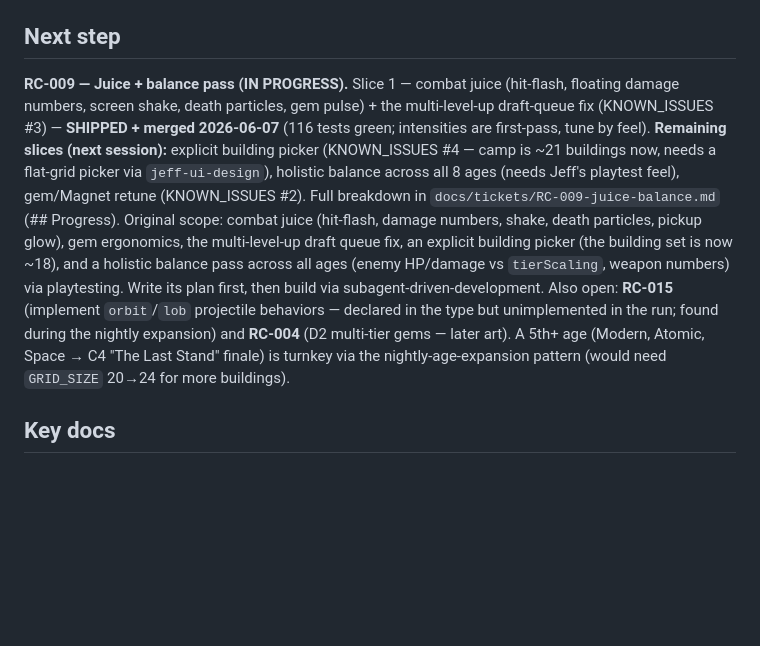
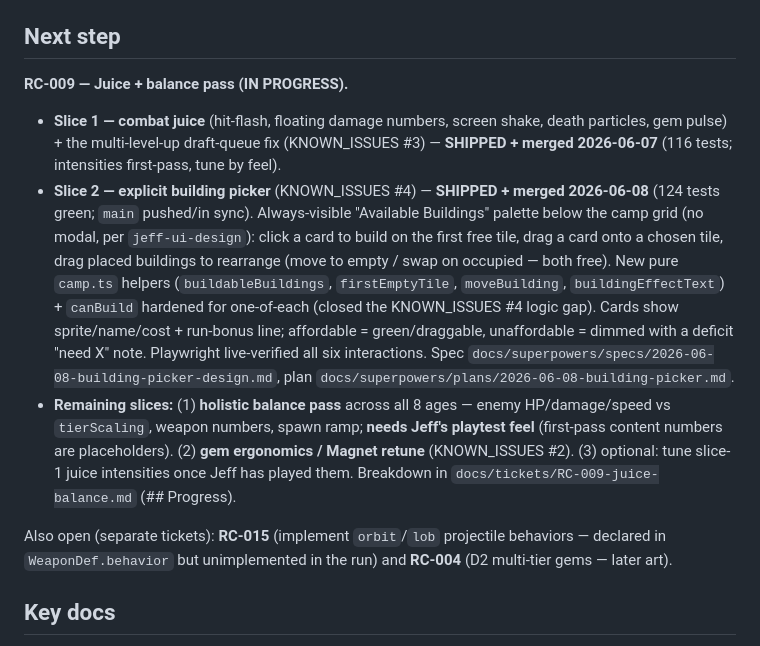
Before and after one commit to JAKSecurity/stone-to-stars, a Markdown page: MEMORY.md, the part around one of its changes. GitHub-like rendering; blank space fills up the shorter version.

Commit message:
docs: MEMORY.md — RC-009 slice 2 shipped (building picker); next = RC-015
Co-Authored-By: Claude Opus 4.8 <noreply@anthropic.com>

```diff
--- a/MEMORY.md
+++ b/MEMORY.md
@@ -78,21 +78,28 @@ tier-1 HP ×1.5; no NaN). **Art-free** — new enemy types/sprites + Deep Cavern
 Note for RC-008: add `EnemyDef.name` (pick screen shows raw ids today).
 
 ## Next step
-**RC-009 — Juice + balance pass (IN PROGRESS).** Slice 1 — combat juice (hit-flash, floating
-damage numbers, screen shake, death particles, gem pulse) + the multi-level-up draft-queue fix
-(KNOWN_ISSUES #3) — **SHIPPED + merged 2026-06-07** (116 tests green; intensities are first-pass,
-tune by feel). **Remaining slices (next session):** explicit building picker (KNOWN_ISSUES #4 — camp
-is ~21 buildings now, needs a flat-grid picker via `jeff-ui-design`), holistic balance across all 8
-ages (needs Jeff's playtest feel), gem/Magnet retune (KNOWN_ISSUES #2). Full breakdown in
-`docs/tickets/RC-009-juice-balance.md` (## Progress). Original scope: combat
-juice (hit-flash, damage numbers, shake, death particles, pickup glow), gem ergonomics, the
-multi-level-up draft queue fix, an explicit building picker (the building set is now ~18), and a
-holistic balance pass across all ages (enemy HP/damage vs `tierScaling`, weapon numbers) via
-playtesting. Write its plan first, then build via subagent-driven-development. Also open:
-**RC-015** (implement `orbit`/`lob` projectile behaviors — declared in the type but unimplemented
-in the run; found during the nightly expansion) and **RC-004** (D2 multi-tier gems — later art).
-A 5th+ age (Modern, Atomic, Space → C4 "The Last Stand" finale) is turnkey via the
-nightly-age-expansion pattern (would need `GRID_SIZE` 20→24 for more buildings).
+**RC-009 — Juice + balance pass (IN PROGRESS).**
+- **Slice 1 — combat juice** (hit-flash, floating damage numbers, screen shake, death particles,
+  gem pulse) + the multi-level-up draft-queue fix (KNOWN_ISSUES #3) — **SHIPPED + merged 2026-06-07**
+  (116 tests; intensities first-pass, tune by feel).
+- **Slice 2 — explicit building picker** (KNOWN_ISSUES #4) — **SHIPPED + merged 2026-06-08** (124
+  tests green; `main` pushed/in sync). Always-visible "Available Buildings" palette below the camp
+  grid (no modal, per `jeff-ui-design`): click a card to build on the first free tile, drag a card
+  onto a chosen tile, drag placed buildings to rearrange (move to empty / swap on occupied — both
+  free). New pure `camp.ts` helpers (`buildableBuildings`, `firstEmptyTile`, `moveBuilding`,
+  `buildingEffectText`) + `canBuild` hardened for one-of-each (closed the KNOWN_ISSUES #4 logic gap).
+  Cards show sprite/name/cost + run-bonus line; affordable = green/draggable, unaffordable = dimmed
+  with a deficit "need X" note. Playwright live-verified all six interactions.
+  Spec `docs/superpowers/specs/2026-06-08-building-picker-design.md`, plan
+  `docs/superpowers/plans/2026-06-08-building-picker.md`.
+- **Remaining slices:** (1) **holistic balance pass** across all 8 ages — enemy HP/damage/speed vs
+  `tierScaling`, weapon numbers, spawn ramp; **needs Jeff's playtest feel** (first-pass content
+  numbers are placeholders). (2) **gem ergonomics / Magnet retune** (KNOWN_ISSUES #2). (3) optional:
+  tune slice-1 juice intensities once Jeff has played them. Breakdown in
+  `docs/tickets/RC-009-juice-balance.md` (## Progress).
+
+Also open (separate tickets): **RC-015** (implement `orbit`/`lob` projectile behaviors — declared in
+`WeaponDef.behavior` but unimplemented in the run) and **RC-004** (D2 multi-tier gems — later art).
 
 ## Key docs
 - Design specs: `docs/superpowers/specs/2026-06-05-rogue-civ-design.md`,
```
Also changed, not shown: other parts of MEMORY.md (+1 -1 lines).
